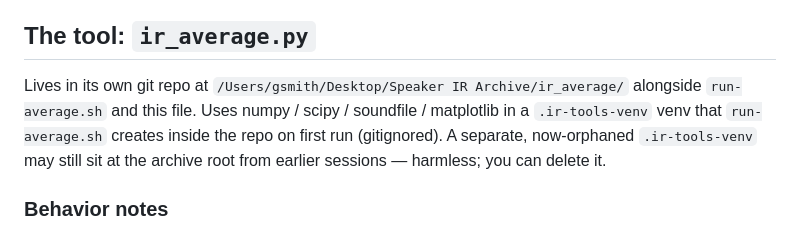
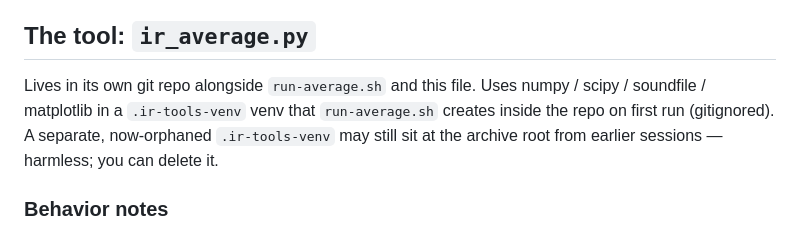
Before and after one commit to geoffsmithBK/ir-summary, a Markdown page: IR-Averaging-Notes.md, the part around the change. Drawn GitHub-style.

```diff
--- a/IR-Averaging-Notes.md
+++ b/IR-Averaging-Notes.md
@@ -74,8 +74,7 @@ best-fit file so you can use it directly. (Zero matches → it tells you to loos
 
 ## The tool: `ir_average.py`
 
-Lives in its own git repo at
-`/Users/gsmith/Desktop/Speaker IR Archive/ir_average/` alongside `run-average.sh`
+Lives in its own git repo alongside `run-average.sh`
 and this file. Uses numpy / scipy / soundfile / matplotlib in a `.ir-tools-venv`
 venv that `run-average.sh` creates inside the repo on first run (gitignored).
 A separate, now-orphaned `.ir-tools-venv` may still sit at the archive root from
```
